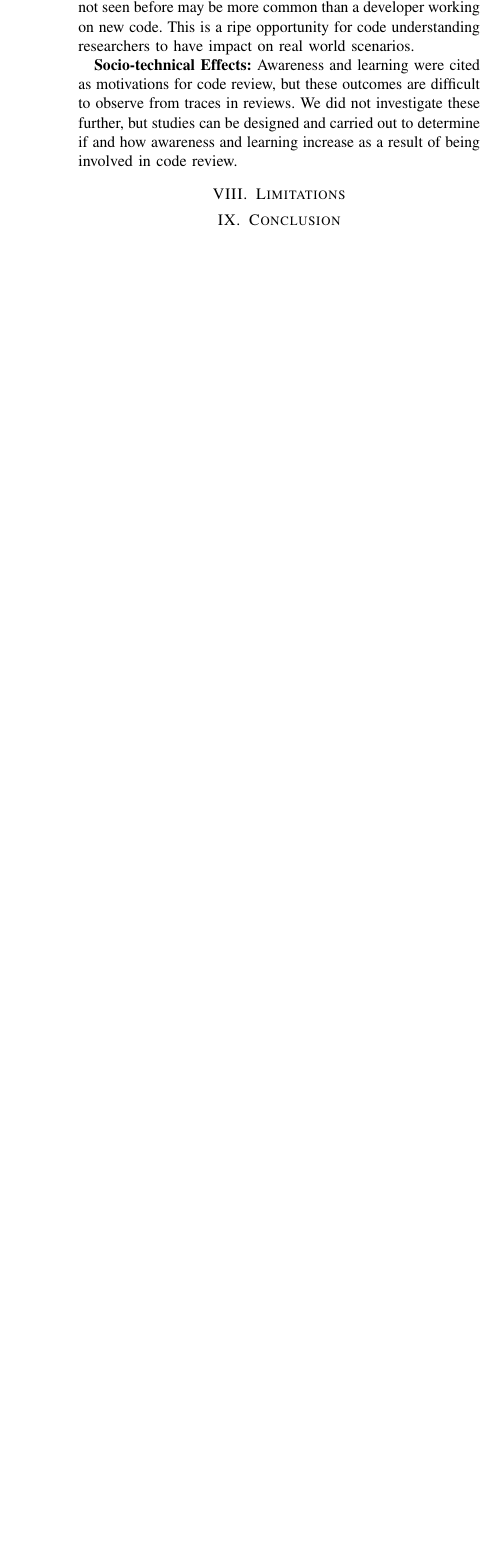
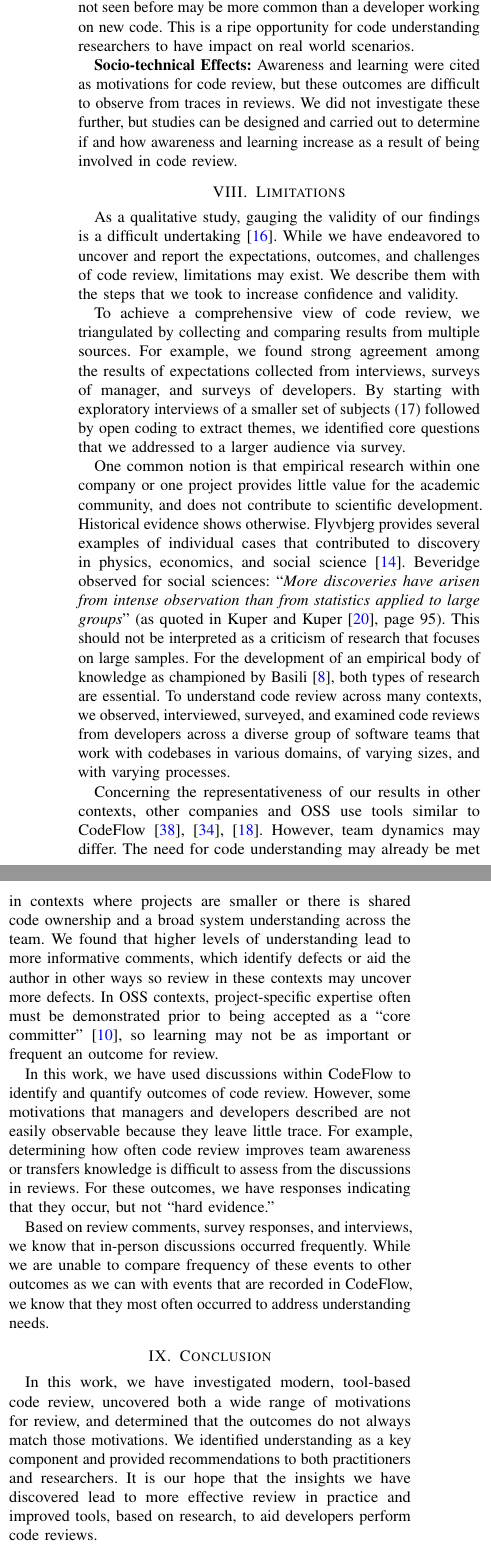
Before and after one commit to cabird/code_review_icse13, a LaTeX paper (paper.tex, which reads sections/conclusion.tex, sections/limitations.tex): part of one column of page 9 of 9 before the commit and two parts of the columns of page 9 of 10 after it, the two joined at a grey line, cut so that both start at the same text, the shorter picture padded with empty space. Compiled offline with pdfLaTeX.

Commit message:
done with section 8 and 9

```diff
--- a/sections/conclusion.tex
+++ b/sections/conclusion.tex
@@ -3,3 +3,6 @@
 %%%%%%%%%%%%%%%%%%%%%%
 \section{Conclusion} \label{sec:conclusion}
 %%%%%%%%%%%%%%%%%%%%%%
+
+
+In this work, we have investigated modern, tool-based code review, uncovered both a wide range of motivations for review, and determined that the outcomes do not always match those motivations. We identified understanding as a key component and provided recommendations to both practitioners and researchers. It is our hope that the insights we have discovered lead to more effective review in practice and improved tools, based on research, to aid developers perform code reviews.
--- a/sections/limitations.tex
+++ b/sections/limitations.tex
@@ -3,3 +3,16 @@
 %%%%%%%%%%%%%%%%%%%%%%
 \section{Limitations} \label{sec:limitations}
 %%%%%%%%%%%%%%%%%%%%%%
+
+
+As a qualitative study, gauging the validity of our findings is a difficult undertaking~\cite{golafshani2003understanding}. While we have endeavored to uncover and report the expectations, outcomes, and challenges of code review, limitations may exist. We describe them with the steps that we took to increase confidence and validity.
+
+To achieve a comprehensive view of code review, we triangulated by collecting and comparing results from multiple sources. For example, we found strong agreement among the results of expectations collected from interviews, surveys of manager, and surveys of developers. By starting with exploratory interviews of a smaller set of subjects (17) followed by open coding to extract themes, we identified core questions that we addressed to a larger audience via survey.
+
+One common notion is that empirical research within one company or one project provides little value for the academic community, and does not contribute to scientific development. Historical evidence shows otherwise. Flyvbjerg provides several examples of individual cases that contributed to discovery in physics, economics, and social science~\cite{flyvbjerg2006five}. Beveridge observed for social sciences: \quotation{More discoveries have arisen from intense observation than from statistics applied to large groups} (as quoted in Kuper and Kuper~\cite{kuper1995social}, page 95). This should not be interpreted as a criticism of research that focuses on large samples. For the development of an empirical body of knowledge as championed by Basili~\cite{basili1999building}, both types of research are essential. To understand code review across many contexts, we observed, interviewed, surveyed, and examined code reviews from developers across a diverse group of software teams that work with codebases in various domains, of varying sizes, and with varying processes.
+
+Concerning the representativeness of our results in other contexts, other companies and OSS use tools similar to CodeFlow~\cite{gerrit2012online, tsotsis2011online, kennedy2006online}. However, team dynamics may differ. The need for code understanding may already be met in contexts where projects are smaller or there is shared code ownership and a broad system understanding across the team. We found that higher levels of understanding lead to more informative comments, which identify defects or aid the author in other ways so review in these contexts may uncover more defects. In OSS contexts, project-specific expertise often must be demonstrated prior to being accepted as a ``core committer''~\cite{bird2007open}, so learning may not be as important or frequent an outcome for review.
+
+In this work, we have used discussions within CodeFlow to identify and quantify outcomes of code review. However, some motivations that managers and developers described are not easily observable because they leave little trace. For example, determining how often code review improves team awareness or transfers knowledge is difficult to assess from the discussions in reviews. For these outcomes, we have responses indicating that they occur, but not ``hard evidence.''
+
+Based on review comments, survey responses, and interviews, we know that in-person discussions occurred frequently. While we are unable to compare frequency of these events to other outcomes as we can with events that are recorded in CodeFlow, we know that they most often occurred to address understanding needs.
```
